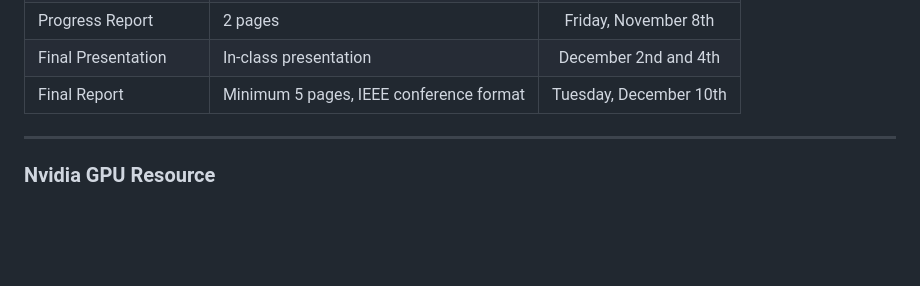
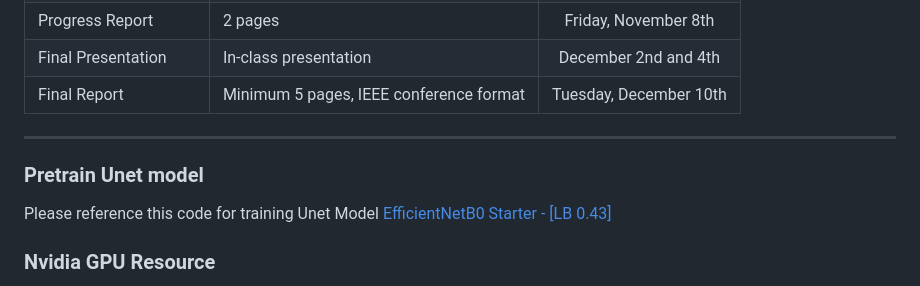
Before and after one commit to Carol-seven/UNet-HCRF_EEG, a Markdown page: README.md, the part around the change. GitHub-like rendering; blank space fills up the shorter version.

```diff
--- a/README.md
+++ b/README.md
@@ -22,6 +22,9 @@
 | Final Report          | Minimum 5 pages, IEEE conference format | Tuesday, December 10th |
 
 ---
+### Pretrain Unet model
+Please reference this code for training Unet Model [EfficientNetB0 Starter - [LB 0.43]](https://www.kaggle.com/code/cdeotte/efficientnetb0-starter-lb-0-43#Train-Scheduler)
+
 
 ### Nvidia GPU Resource
 Use the following account to get access to the Nvidia V100 GPU for training and
```
